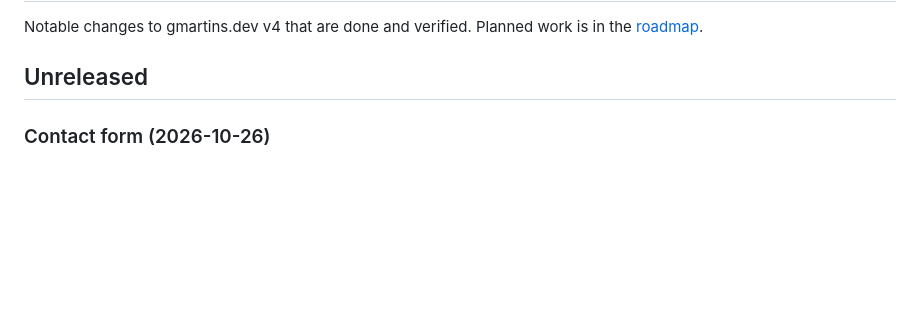
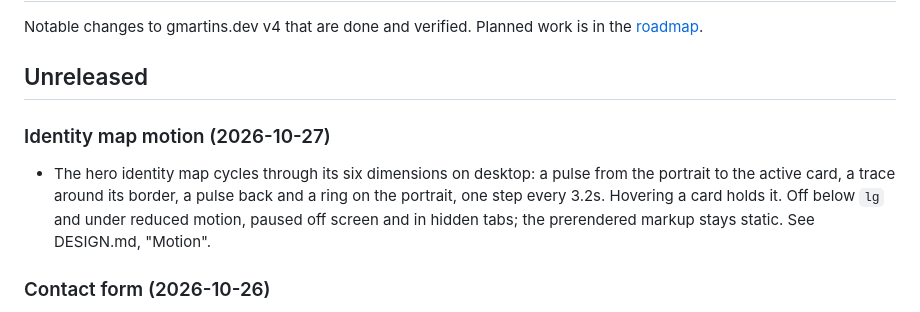
Before and after one commit to gmartins-dev/portfolio-v4, a Markdown page: CHANGELOG.md, the part around the change. Drawn GitHub-style; blank space fills up the shorter version.

```diff
--- a/CHANGELOG.md
+++ b/CHANGELOG.md
@@ -4,6 +4,15 @@ Notable changes to gmartins.dev v4 that are done and verified. Planned work
 is in the [roadmap](ROADMAP.md).
 
 ## Unreleased
+
+### Identity map motion (2026-10-27)
+
+- The hero identity map cycles through its six dimensions on desktop: a
+  pulse from the portrait to the active card, a trace around its border, a
+  pulse back and a ring on the portrait, one step every 3.2s. Hovering a
+  card holds it. Off below `lg` and under reduced motion, paused off screen
+  and in hidden tabs; the prerendered markup stays static. See DESIGN.md,
+  "Motion".
 
 ### Contact form (2026-10-26)
 
```
Also changed, not shown: DESIGN.md (+32 -8 lines).
